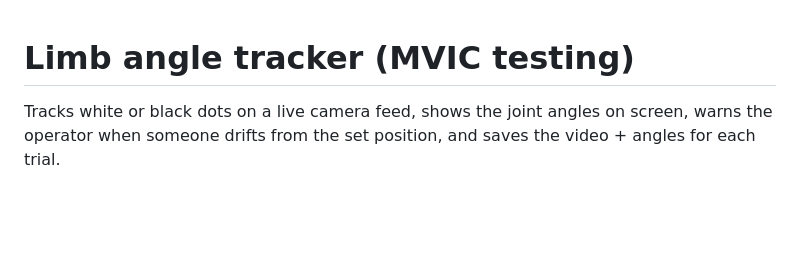
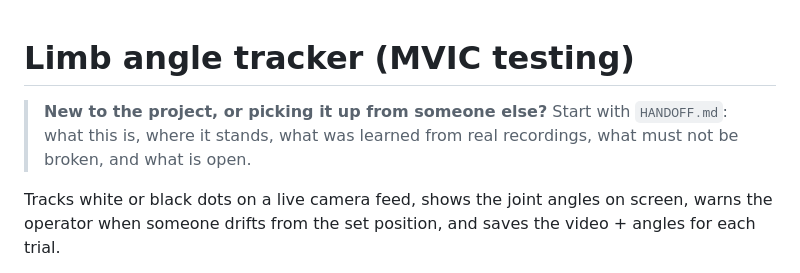
Before and after one commit to Lass234a/Limb-tracking-from-webcam-phone-livefeed, a Markdown page: README.md, the part around the change. Rendered like a GitHub page; blank space fills up the shorter version.

```diff
--- a/README.md
+++ b/README.md
@@ -1,4 +1,6 @@
 # Limb angle tracker (MVIC testing)
+
+> **New to the project, or picking it up from someone else?** Start with `HANDOFF.md`: what this is, where it stands, what was learned from real recordings, what must not be broken, and what is open.
 
 Tracks white or black dots on a live camera feed, shows the joint angles on screen, warns the operator when someone drifts from the set position, and saves the video + angles for each trial.
 
```
Also changed, not shown: HANDOFF.md (added, +232 -0 lines).
